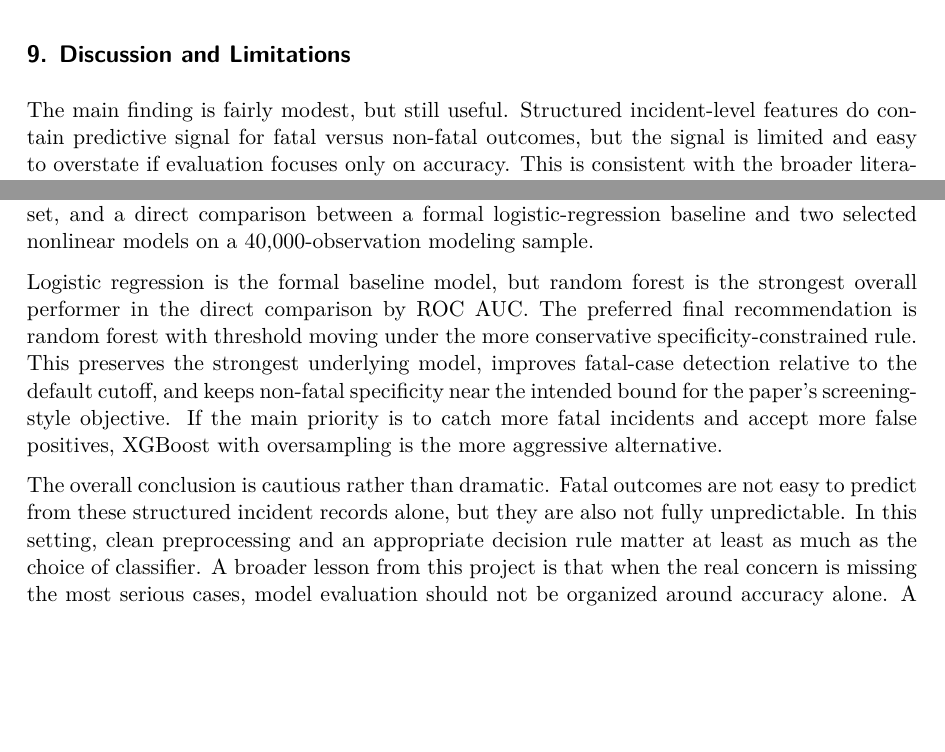
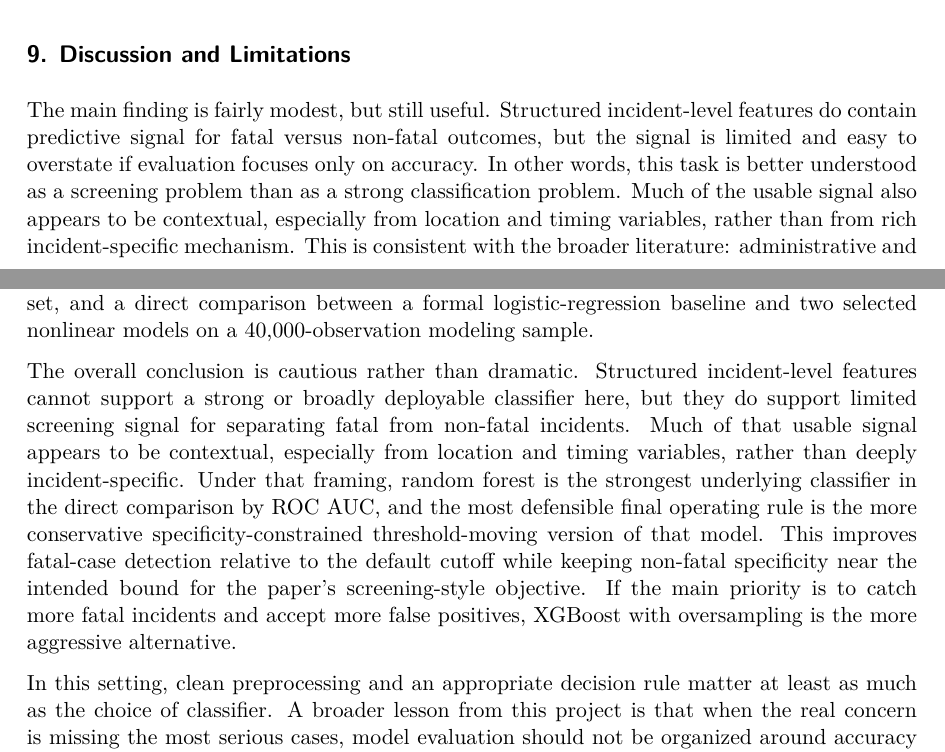
Before and after one commit to JiahaoZhang2001/macss30100_Gun_violence, a Quarto document (Final Episode/final_submission_episode.qmd): two parts of pages 24 and 26 of 26, joined at a grey line, cut so that both start at the same text, the shorter picture padded with empty space. The pictures show the output file Final Episode/final_submission_episode.pdf that the author committed with the source.

Commit message:
refine the final framing

```diff
--- a/Final Episode/final_submission_episode.qmd
+++ b/Final Episode/final_submission_episode.qmd
@@ -852,5 +852,5 @@ knitr::include_graphics("images/rf_shap_summary.png")
 The SHAP summary shows which predictors contribute most strongly to the random forest’s fatal-probability predictions. The dominant variables are mainly spatial and contextual fields, including latitude/longitude, administrative location indicators, and city or county. That is substantively useful because it matches the earlier EDA: broad geographic context appears to carry real predictive signal in this dataset, even if it should be interpreted cautiously rather than causally. A second pattern is that some gun-related categories, especially unknown-style entries, also matter. One plausible interpretation is that missingness and recording style are themselves informative about the kinds of incidents that enter the file and how fully they are documented. Time markers such as year and month also contribute, which suggests that temporal context and period-specific reporting environments help separate incidents beyond any single incident attribute. These are predictive associations about how the classifier uses structured context, not claims about mechanism.
 
 ## 9. Discussion and Limitations
-The main finding is fairly modest, but still useful. Structured incident-level features do contain predictive signal for fatal versus non-fatal outcomes, but the signal is limited and easy to overstate if evaluation focuses only on accuracy. This is consistent with the broader literature: administrative and surveillance-style records can support predictive screening, but their usefulness depends heavily on data quality, missingness, and careful modeling choices [@goin2018; @heller2022; @swedo2023]. This pattern is especially consistent with work arguing that these kinds of records are more useful for screening than for definitive classification. In that sense, the present results are less a story of strong individual-level prediction than a story of limited but still usable contextual signal under noisy reporting conditions.
+The main finding is fairly modest, but still useful. Structured incident-level features do contain predictive signal for fatal versus non-fatal outcomes, but the signal is limited and easy to overstate if evaluation focuses only on accuracy. In other words, this task is better understood as a screening problem than as a strong classification problem. Much of the usable signal also appears to be contextual, especially from location and timing variables, rather than from rich incident-specific mechanism. This is consistent with the broader literature: administrative and surveillance-style records can support predictive screening, but their usefulness depends heavily on data quality, missingness, and careful modeling choices [@goin2018; @heller2022; @swedo2023]. This pattern is especially consistent with work arguing that these kinds of records are more useful for screening than for definitive classification. In that sense, the present results are less a story of strong individual-level prediction than a story of limited but still usable contextual signal under noisy reporting conditions.
 
@@ -863,9 +863,9 @@ Several limitations remain. First, the source file contains important missingnes
 ## 10. Conclusion
 This project used a cleaned incident-level dataset to predict whether a gun violence incident would be fatal or non-fatal. The final report keeps a leakage-safe pipeline, a restrained feature set, and a direct comparison between a formal logistic-regression baseline and two selected nonlinear models on a 40,000-observation modeling sample.
 
-Logistic regression is the formal baseline model, but random forest is the strongest overall performer in the direct comparison by ROC AUC. The preferred final recommendation is random forest with threshold moving under the more conservative specificity-constrained rule. This preserves the strongest underlying model, improves fatal-case detection relative to the default cutoff, and keeps non-fatal specificity near the intended bound for the paper's screening-style objective. If the main priority is to catch more fatal incidents and accept more false positives, XGBoost with oversampling is the more aggressive alternative.
+The overall conclusion is cautious rather than dramatic. Structured incident-level features cannot support a strong or broadly deployable classifier here, but they do support limited screening signal for separating fatal from non-fatal incidents. Much of that usable signal appears to be contextual, especially from location and timing variables, rather than deeply incident-specific. Under that framing, random forest is the strongest underlying classifier in the direct comparison by ROC AUC, and the most defensible final operating rule is the more conservative specificity-constrained threshold-moving version of that model. This improves fatal-case detection relative to the default cutoff while keeping non-fatal specificity near the intended bound for the paper's screening-style objective. If the main priority is to catch more fatal incidents and accept more false positives, XGBoost with oversampling is the more aggressive alternative.
 
-The overall conclusion is cautious rather than dramatic. Fatal outcomes are not easy to predict from these structured incident records alone, but they are also not fully unpredictable. In this setting, clean preprocessing and an appropriate decision rule matter at least as much as the choice of classifier. A broader lesson from this project is that when the real concern is missing the most serious cases, model evaluation should not be organized around accuracy alone. A useful final system should reflect the actual cost of mistakes and choose an operating point that gives extra weight to fatal-case detection while still preserving a reasonable level of overall classification quality.
+In this setting, clean preprocessing and an appropriate decision rule matter at least as much as the choice of classifier. A broader lesson from this project is that when the real concern is missing the most serious cases, model evaluation should not be organized around accuracy alone. A useful final system should reflect the actual cost of mistakes and choose an operating point that gives extra weight to fatal-case detection while still preserving a reasonable level of overall classification quality.
 
 ## References
 
```
Also changed, not shown: Final Episode/final_submission_episode.pdf, README.md, Final Episode/final_submission_episode.qmd (2 more changed lines).
